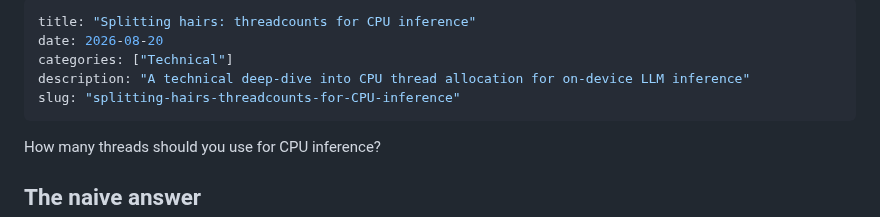
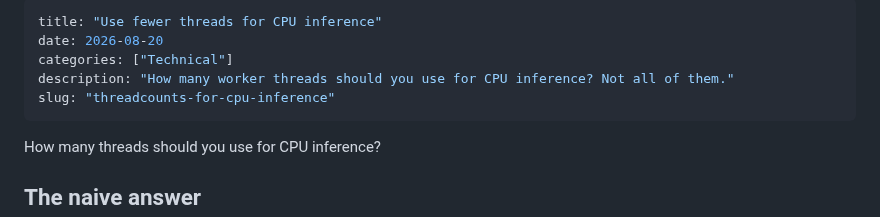
Before and after one commit to nobodywho-ooo/website, a Markdown page: src/posts/2026-08-20---Splitting-hairs-threadcounts-for-CPU-inference.md, the part around the change. Rendered like a GitHub page.

Commit message:
beep boop new name

```diff
--- a/src/posts/2026-08-20---Splitting-hairs-threadcounts-for-CPU-inference.md
+++ b/src/posts/2026-08-20---Splitting-hairs-threadcounts-for-CPU-inference.md
@@ -1,9 +1,9 @@
 ---
-title: "Splitting hairs: threadcounts for CPU inference"
+title: "Use fewer threads for CPU inference"
 date: 2026-08-20
 categories: ["Technical"]
-description: "A technical deep-dive into CPU thread allocation for on-device LLM inference"
-slug: "splitting-hairs-threadcounts-for-CPU-inference"
+description: "How many worker threads should you use for CPU inference? Not all of them."
+slug: "threadcounts-for-cpu-inference"
 ---
 
 How many threads should you use for CPU inference?
```
